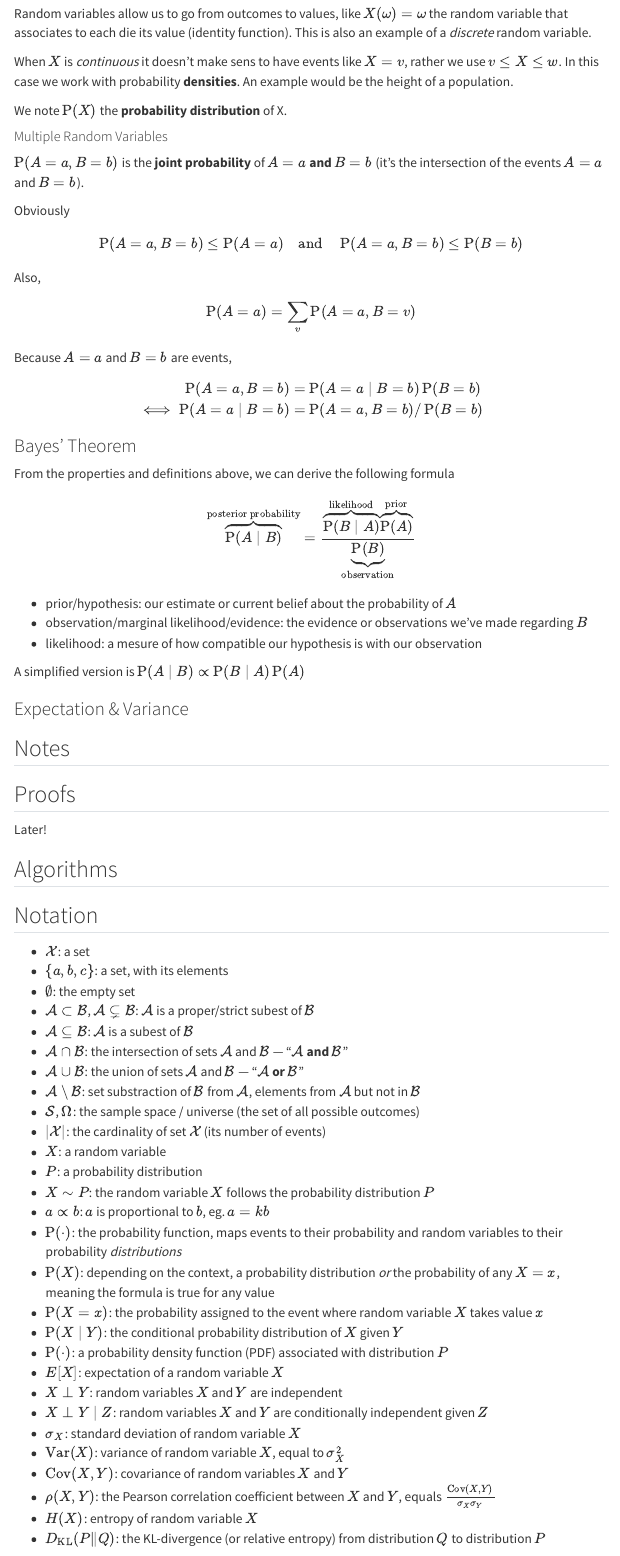
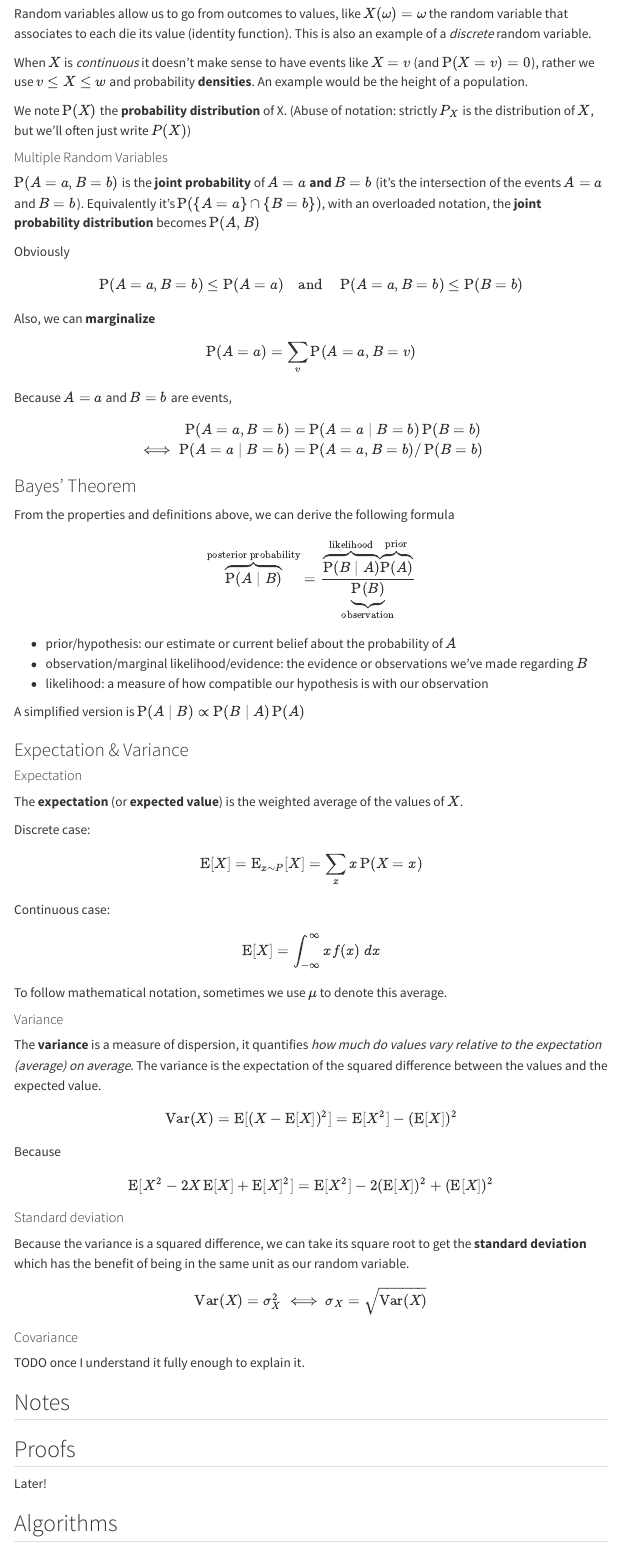
Before and after one commit to theopomies/theopomies.github.io, a Quarto document (notes/probability.qmd): the page in a window 1100 px wide, from 1130 px down before the commit and from 1170 px down after it, so that both start at the same text. Rendered offline with R 4.5, knitr and Pandoc in place of Quarto, with nearby package versions; some code elsewhere in the file could not run offline; menus at the side of the page are left out.

Commit message:
add: done probs

```diff
--- a/notes/probability.qmd
+++ b/notes/probability.qmd
@@ -46,17 +48,17 @@ $X = v$ or $X \geq v$ are **events**.
 
 Random variables allow us to go from outcomes to values, like $X(\omega) = \omega$ the random variable that associates to each die its value (identity function). This is also an example of a _discrete_ random variable.
 
-When $X$ is _continuous_ it doesn't make sens to have events like $X = v$, rather we use $v \leq X \leq w$. In this case we work with probability **densities**. An example would be the height of a population.
+When $X$ is _continuous_ it doesn't make sense to have events like $X = v$ (and $\operatorname{P}(X = v) = 0$), rather we use $v \leq X \leq w$ and probability **densities**. An example would be the height of a population.
 
-We note $\operatorname{P}(X)$ the **probability distribution** of X.
+We note $\operatorname{P}(X)$ the **probability distribution** of X. (Abuse of notation: strictly $P_X$ is the distribution of $X$, but we’ll often just write $P(X)$)
 
 #### Multiple Random Variables
 
-$\operatorname{P}(A = a, B = b)$ is the **joint probability** of $A = a$ **and** $B = b$ (it's the intersection of the events $A = a$ and $B = b$).
+$\operatorname{P}(A = a, B = b)$ is the **joint probability** of $A = a$ **and** $B = b$ (it's the intersection of the events $A = a$ and $B = b$). Equivalently it's $\operatorname{P}(\{A = a\} \cap \{B = b\})$, with an overloaded notation, the **joint probability distribution** becomes $\operatorname{P}(A, B)$
 
 Obviously $$ \operatorname{P}(A = a, B = b) \leq \operatorname{P}(A=a) \quad \text{and} \quad \operatorname{P}(A = a, B = b) \leq \operatorname{P}(B=b) $$
 
-Also, $$ \operatorname{P}(A = a) = \sum_v \operatorname{P}(A = a, B = v) $$
+Also, we can **marginalize** $$ \operatorname{P}(A = a) = \sum_v \operatorname{P}(A = a, B = v) $$
 
 Because $A = a$ and $B = b$ are events,
 $$\begin{aligned}
@@ -72,11 +74,45 @@ $$ \overbrace{\operatorname{P}(A \mid B)}^{\text{posterior probability}} = \dfra
 
 * prior/hypothesis: our estimate or current belief about the probability of $A$
 * observation/marginal likelihood/evidence: the evidence or observations we've made regarding $B$
-* likelihood: a mesure of how compatible our hypothesis is with our observation
+* likelihood: a measure of how compatible our hypothesis is with our observation
 
 A simplified version is $\operatorname{P}(A \mid B) \propto \operatorname{P}(B \mid A)\operatorname{P}(A)$
 
 ### Expectation & Variance
+#### Expectation
+
+The **expectation** (or **expected value**) is the weighted average of the values of $X$.
+
+Discrete case:
+
+$$ \operatorname{E}[X] = \operatorname{E}_{x \sim P}[X] = \sum_x x\operatorname{P}(X=x) $$
+
+Continuous case:
+
+$$\operatorname{E}[X] = \int_{-\infty}^{\infty} x f(x) \;dx $$
+
+To follow mathematical notation, sometimes we use $\mu$ to denote this average.
+
+#### Variance
+
+The **variance** is a measure of dispersion, it quantifies _how much do values vary relative to the expectation (average) on average_.
+The variance is the expectation of the squared difference between the values and the expected value.
+
+$$ \operatorname{Var}(X) = \operatorname{E}[(X - \operatorname{E}[X])^2] = \operatorname{E}[X^2] - (\operatorname{E}[X])^2 $$
+
+Because
+
+$$ \operatorname{E}[X^2 - 2X\operatorname{E}[X] + \operatorname{E}[X]^2] = \operatorname{E}[X^2] - 2(\operatorname{E}[X])^2 + (\operatorname{E}[X])^2 $$
+
+#### Standard deviation
+
+Because the variance is a squared difference, we can take its square root to get the **standard deviation** which has the benefit of being in the same unit as our random variable.
+
+$$ \operatorname{Var}(X) = \sigma^2_X \iff \sigma_X = \sqrt{\operatorname{Var}(X)} $$
+
+#### Covariance
+
+TODO once I understand it fully enough to explain it.
 
 ## Notes
 
@@ -91,11 +127,11 @@ Later!
 * $\mathcal{X}$: a set
 * $\{a, b, c\}$: a set, with its elements
 * $\emptyset$: the empty set
-* $\mathcal{A} \subset \mathcal{B}$, $\mathcal{A} \subsetneq \mathcal{B}$: $\mathcal{A}$ is a proper/strict subest of $\mathcal{B}$
+* $\mathcal{A} \subset \mathcal{B}$, $\mathcal{A} \subsetneq \mathcal{B}$: $\mathcal{A}$ is a proper/strict subset of $\mathcal{B}$
 * $\mathcal{A} \subseteq \mathcal{B}$: $\mathcal{A}$ is a subest of $\mathcal{B}$
 * $\mathcal{A} \cap \mathcal{B}$: the intersection of sets $\mathcal{A}$ and $\mathcal{B}$ — "$\mathcal{A}$ **and** $\mathcal{B}$"
 * $\mathcal{A} \cup \mathcal{B}$: the union of sets $\mathcal{A}$ and $\mathcal{B}$ — "$\mathcal{A}$ **or** $\mathcal{B}$"
-* $\mathcal{A} \setminus \mathcal{B}$: set substraction of $\mathcal{B}$ from $\mathcal{A}$, elements from $\mathcal{A}$ but not in $\mathcal{B}$
+* $\mathcal{A} \setminus \mathcal{B}$: set subtraction of $\mathcal{B}$ from $\mathcal{A}$, elements from $\mathcal{A}$ but not in $\mathcal{B}$
 * $\mathcal{S}$, $\mathcal{\Omega}$: the sample space / universe (the set of all possible outcomes)
 * $|\mathcal{X}|$: the cardinality of set $\mathcal{X}$ (its number of events)
 * $X$: a random variable
```
Also changed, not shown: notes/probability.qmd (12 more changed lines), 1 other file.
